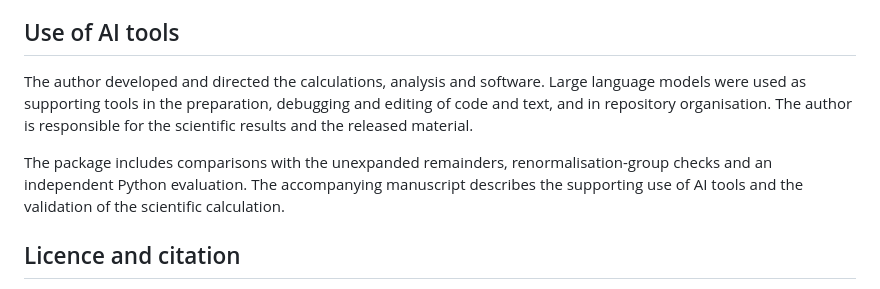
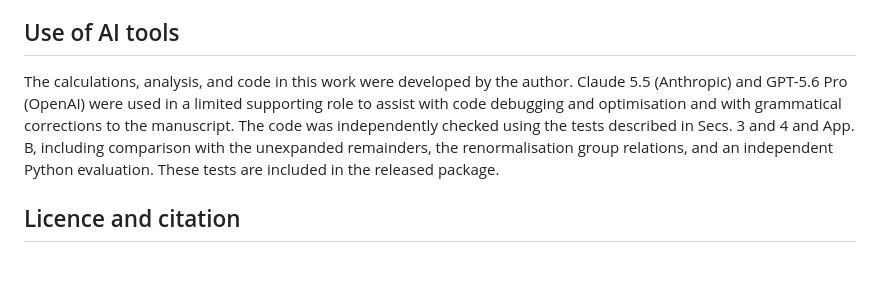
Before and after one commit to abhattacharya1992/ggAA-threshold, a Markdown page: README.md, the part around the change. Rendered like a GitHub page; blank space fills up the shorter version.

Commit message:
Revise AI tools section in README
Updated the section on the use of AI tools to clarify the author's role and the specific AI models used for support.

```diff
--- a/README.md
+++ b/README.md
@@ -414,15 +414,13 @@ threshold series are regular at cos θ = 0.
 
 ## Use of AI tools
 
-The author developed and directed the calculations, analysis and software.
-Large language models were used as supporting tools in the preparation,
-debugging and editing of code and text, and in repository organisation.
-The author is responsible for the scientific results and the released material.
-
-The package includes comparisons with the unexpanded remainders,
-renormalisation-group checks and an independent Python evaluation.
-The accompanying manuscript describes the supporting use of AI tools and
-the validation of the scientific calculation.
+The calculations, analysis, and code in this work were developed by the author.
+Claude 5.5 (Anthropic) and GPT-5.6 Pro (OpenAI) were used in a limited supporting
+role to assist with code debugging and optimisation and with grammatical corrections
+to the manuscript. The code was independently checked using the tests described in
+Secs. 3 and 4 and App. B, including comparison with the unexpanded remainders, the
+renormalisation group relations, and an independent Python evaluation. These tests
+are included in the released package.
 
 ## Licence and citation
 
```
